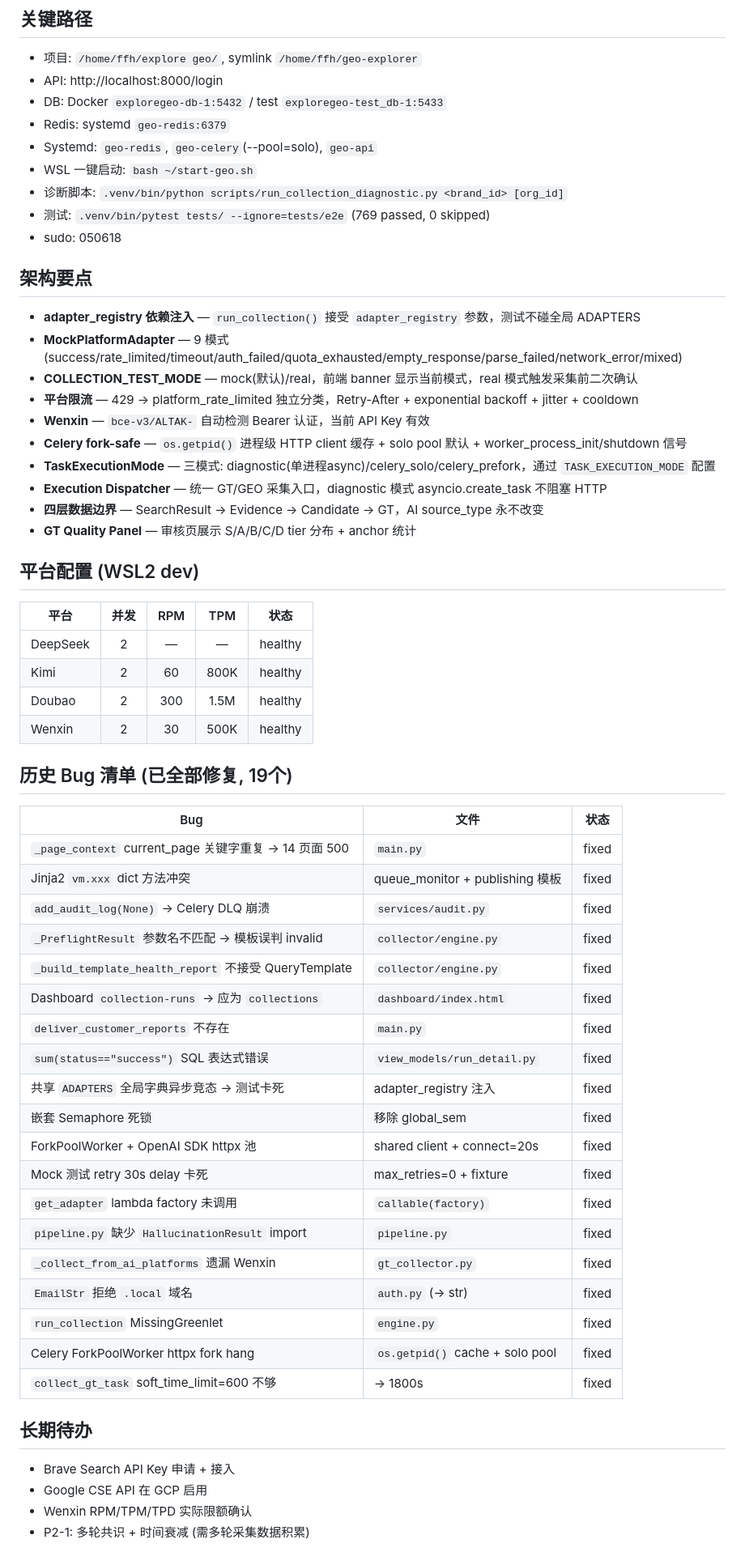
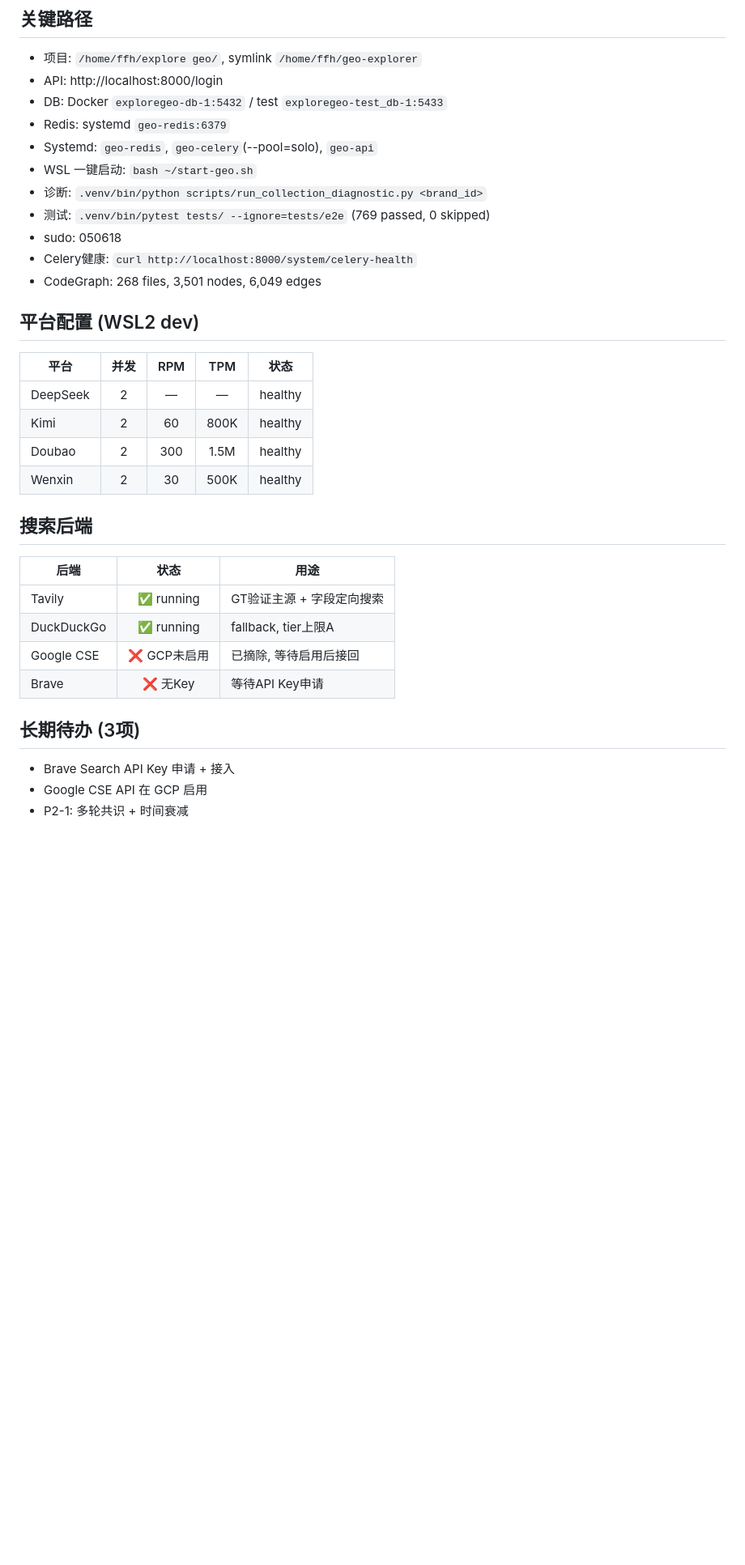
Before and after one commit to 05ffh/GEO-Explorer, a Markdown page: CLAUDE.md, the part around one of its changes. Shown at 81% size. Rendered like a GitHub page; blank space fills up the shorter version.

Commit message:
docs: complete memory update — 769/0/0, AI adapter layer, button audit, CodeGraph
Co-Authored-By: Claude Opus 4.7 <noreply@anthropic.com>

```diff
--- a/CLAUDE.md
+++ b/CLAUDE.md
@@ -54,22 +67,11 @@ Data-Dense Dashboard, #1E40AF/#3B82F6/#F59E0B, Fira Code+Fira Sans, Jinja2+HTMX+
 - Redis: systemd `geo-redis:6379`
 - Systemd: `geo-redis`, `geo-celery`(--pool=solo), `geo-api`
 - WSL 一键启动: `bash ~/start-geo.sh`
-- 诊断脚本: `.venv/bin/python scripts/run_collection_diagnostic.py <brand_id> [org_id]`
+- 诊断: `.venv/bin/python scripts/run_collection_diagnostic.py <brand_id>`
 - 测试: `.venv/bin/pytest tests/ --ignore=tests/e2e` (769 passed, 0 skipped)
 - sudo: 050618
-
-## 架构要点
-
-- **adapter_registry 依赖注入** — `run_collection()` 接受 `adapter_registry` 参数，测试不碰全局 ADAPTERS
-- **MockPlatformAdapter** — 9 模式 (success/rate_limited/timeout/auth_failed/quota_exhausted/empty_response/parse_failed/network_error/mixed)
-- **COLLECTION_TEST_MODE** — mock(默认)/real，前端 banner 显示当前模式，real 模式触发采集前二次确认
-- **平台限流** — 429 → platform_rate_limited 独立分类，Retry-After + exponential backoff + jitter + cooldown
-- **Wenxin** — `bce-v3/ALTAK-` 自动检测 Bearer 认证，当前 API Key 有效
-- **Celery fork-safe** — `os.getpid()` 进程级 HTTP client 缓存 + solo pool 默认 + worker_process_init/shutdown 信号
-- **TaskExecutionMode** — 三模式: diagnostic(单进程async)/celery_solo/celery_prefork，通过 `TASK_EXECUTION_MODE` 配置
-- **Execution Dispatcher** — 统一 GT/GEO 采集入口，diagnostic 模式 asyncio.create_task 不阻塞 HTTP
-- **四层数据边界** — SearchResult → Evidence → Candidate → GT，AI source_type 永不改变
-- **GT Quality Panel** — 审核页展示 S/A/B/C/D tier 分布 + anchor 统计
+- Celery健康: `curl http://localhost:8000/system/celery-health`
+- CodeGraph: 268 files, 3,501 nodes, 6,049 edges
 
 ## 平台配置 (WSL2 dev)
 
@@ -80,33 +82,17 @@ Data-Dense Dashboard, #1E40AF/#3B82F6/#F59E0B, Fira Code+Fira Sans, Jinja2+HTMX+
 | Doubao | 2 | 300 | 1.5M | healthy |
 | Wenxin | 2 | 30 | 500K | healthy |
 
-## 历史 Bug 清单 (已全部修复, 19个)
+## 搜索后端
 
-| Bug | 文件 | 状态 |
-|------|------|:--:|
-| `_page_context` current_page 关键字重复 → 14 页面 500 | `main.py` | fixed |
-| Jinja2 `vm.xxx` dict 方法冲突 | queue_monitor + publishing 模板 | fixed |
-| `add_audit_log(None)` → Celery DLQ 崩溃 | `services/audit.py` | fixed |
-| `_PreflightResult` 参数名不匹配 → 模板误判 invalid | `collector/engine.py` | fixed |
-| `_build_template_health_report` 不接受 QueryTemplate | `collector/engine.py` | fixed |
-| Dashboard `collection-runs` → 应为 `collections` | `dashboard/index.html` | fixed |
-| `deliver_customer_reports` 不存在 | `main.py` | fixed |
-| `sum(status=="success")` SQL 表达式错误 | `view_models/run_detail.py` | fixed |
-| 共享 `ADAPTERS` 全局字典异步竞态 → 测试卡死 | adapter_registry 注入 | fixed |
-| 嵌套 Semaphore 死锁 | 移除 global_sem | fixed |
-| ForkPoolWorker + OpenAI SDK httpx 池 | shared client + connect=20s | fixed |
-| Mock 测试 retry 30s delay 卡死 | max_retries=0 + fixture | fixed |
-| `get_adapter` lambda factory 未调用 | `callable(factory)` | fixed |
-| `pipeline.py` 缺少 `HallucinationResult` import | `pipeline.py` | fixed |
-| `_collect_from_ai_platforms` 遗漏 Wenxin | `gt_collector.py` | fixed |
-| `EmailStr` 拒绝 `.local` 域名 | `auth.py` (→ str) | fixed |
-| `run_collection` MissingGreenlet | `engine.py` | fixed |
-| Celery ForkPoolWorker httpx fork hang | `os.getpid()` cache + solo pool | fixed |
-| `collect_gt_task` soft_time_limit=600 不够 | → 1800s | fixed |
+| 后端 | 状态 | 用途 |
+|------|:--:|------|
+| Tavily | ✅ running | GT验证主源 + 字段定向搜索 |
+| DuckDuckGo | ✅ running | fallback, tier上限A |
+| Google CSE | ❌ GCP未启用 | 已摘除, 等待启用后接回 |
+| Brave | ❌ 无Key | 等待API Key申请 |
 
-## 长期待办
+## 长期待办 (3项)
 
 - Brave Search API Key 申请 + 接入
 - Google CSE API 在 GCP 启用
-- Wenxin RPM/TPM/TPD 实际限额确认
-- P2-1: 多轮共识 + 时间衰减 (需多轮采集数据积累)
+- P2-1: 多轮共识 + 时间衰减
```
Also changed, not shown: other parts of CLAUDE.md (+26 -13 lines).
